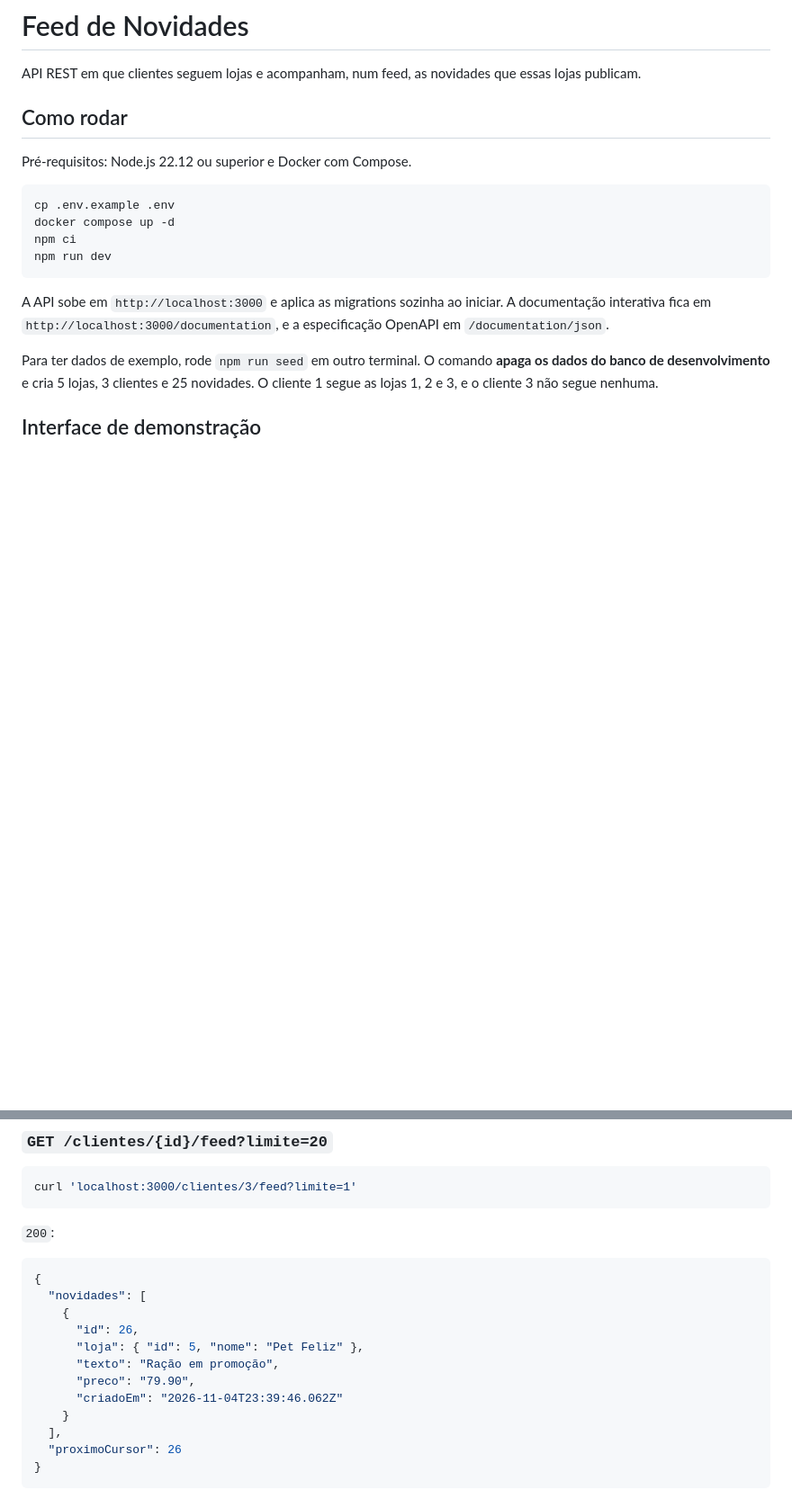
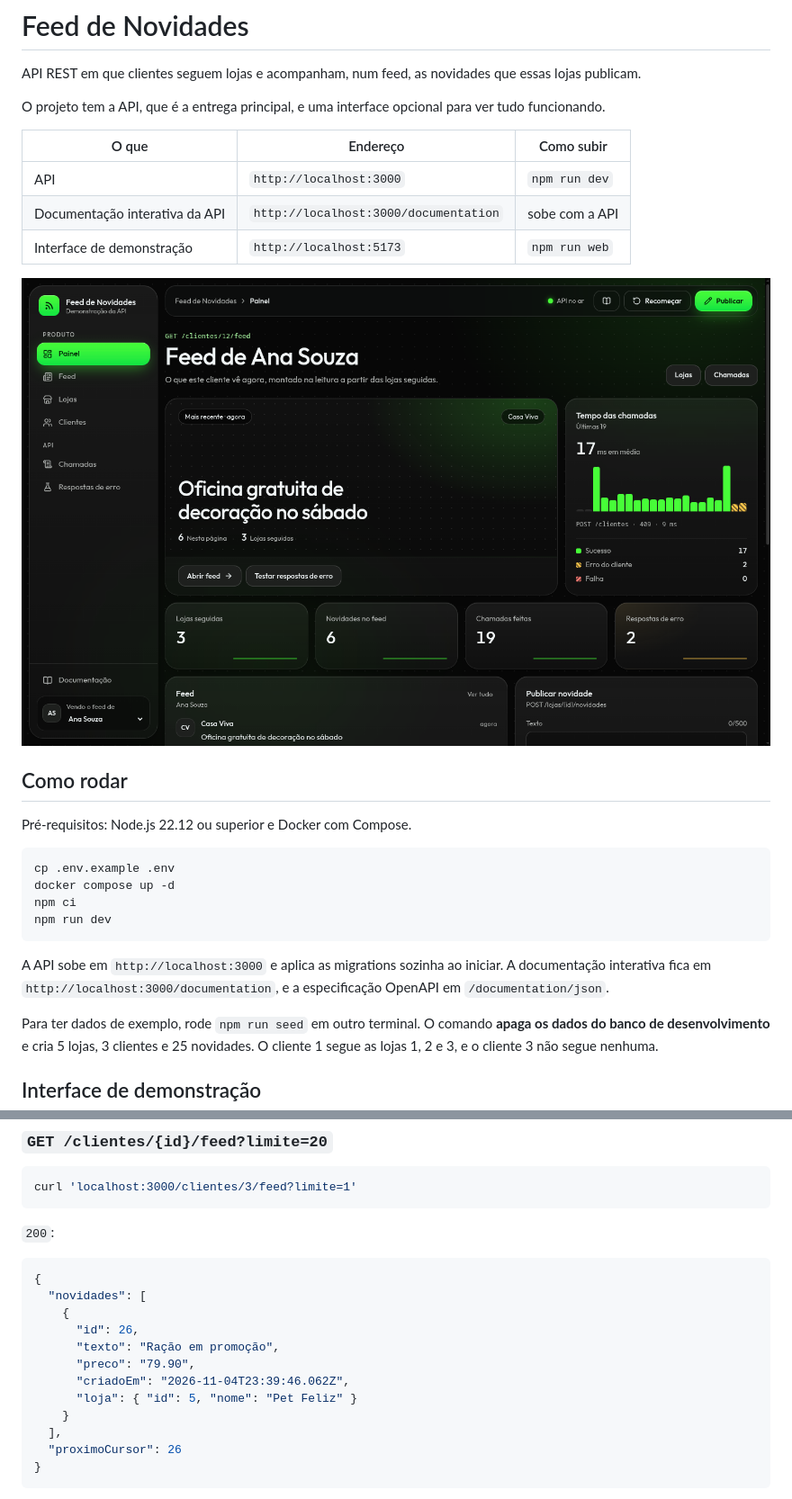
Before and after one commit to DevLucasKaua/feed-novidades, a Markdown page: README.md, 2 parts joined by grey strips. Shown at 90% size. GitHub-like rendering; pictures changed too: docs/interface-painel.png (added); blank space fills up the shorter version.

```diff
--- a/README.md
+++ b/README.md
@@ -1,6 +1,16 @@
 # Feed de Novidades
 
 API REST em que clientes seguem lojas e acompanham, num feed, as novidades que essas lojas publicam.
+
+O projeto tem a API, que é a entrega principal, e uma interface opcional para ver tudo funcionando.
+
+| O que                          | Endereço                              | Como subir     |
+| ------------------------------ | ------------------------------------- | -------------- |
+| API                            | `http://localhost:3000`               | `npm run dev`  |
+| Documentação interativa da API | `http://localhost:3000/documentation` | sobe com a API |
+| Interface de demonstração      | `http://localhost:5173`               | `npm run web`  |
+
+![Painel da interface de demonstração](docs/interface-painel.png)
 
 ## Como rodar
 
@@ -92,10 +135,10 @@ curl 'localhost:3000/clientes/3/feed?limite=1'
   "novidades": [
     {
       "id": 26,
-      "loja": { "id": 5, "nome": "Pet Feliz" },
       "texto": "Ração em promoção",
       "preco": "79.90",
-      "criadoEm": "2026-11-04T23:39:46.062Z"
+      "criadoEm": "2026-11-04T23:39:46.062Z",
+      "loja": { "id": 5, "nome": "Pet Feliz" }
     }
   ],
   "proximoCursor": 26
```
Also changed, not shown: other parts of README.md (+37 -3 lines), docs/interface-chamadas.png (added).
